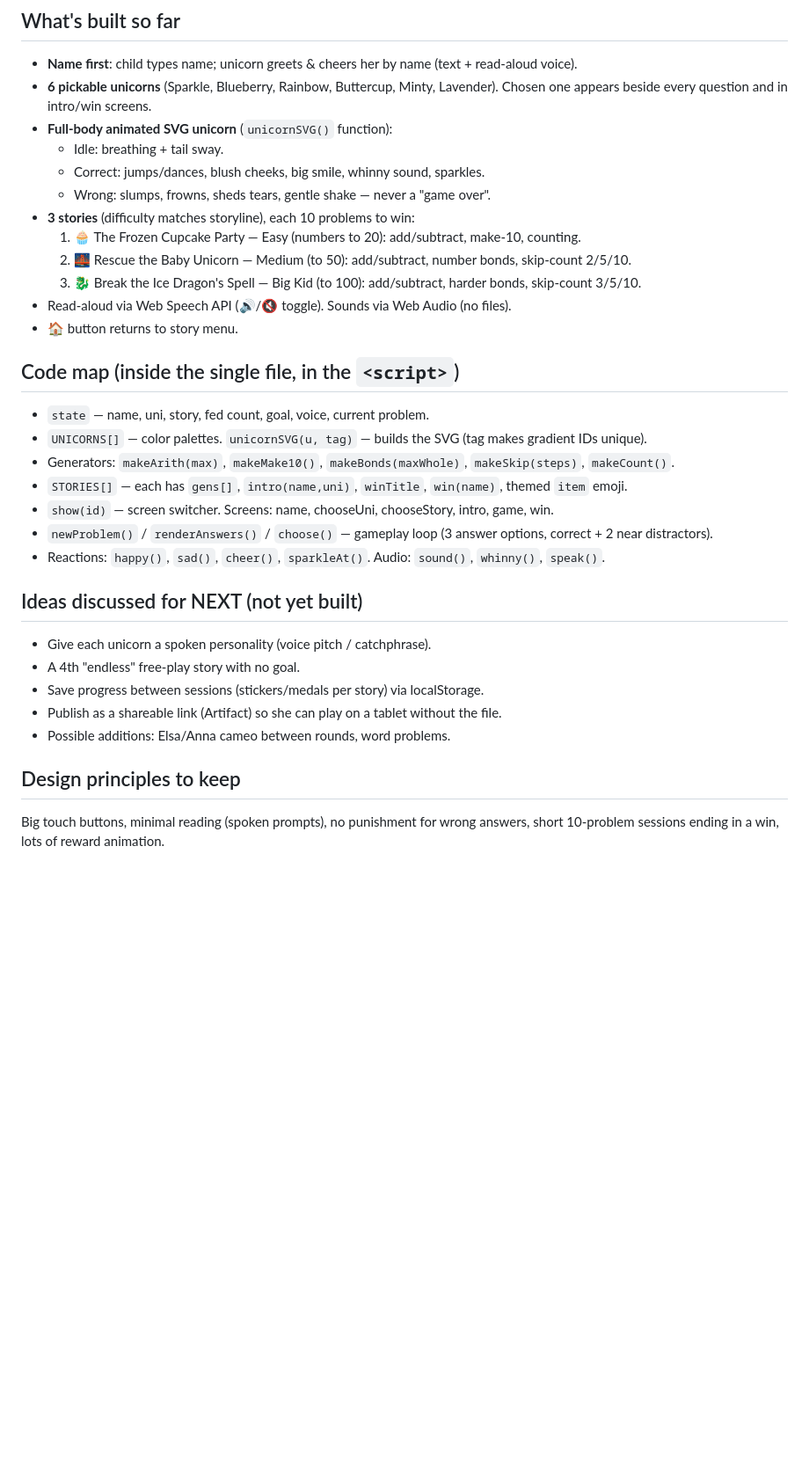
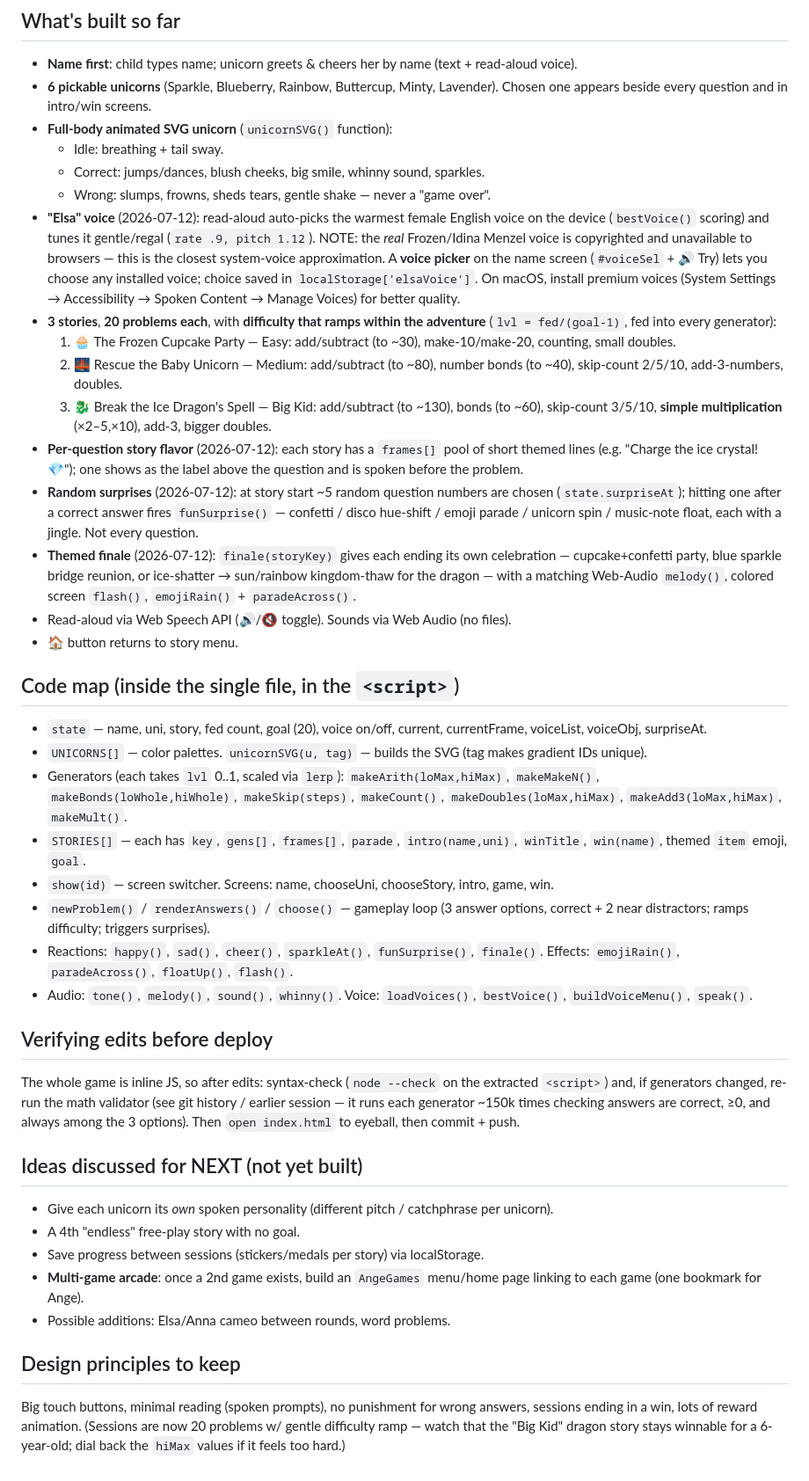
Before and after one commit to zhangwenchang89/unicorn-math, a Markdown page: NOTES.md, the part around the change. Shown at 88% size. Rendered like a GitHub page; blank space fills up the shorter version.

Commit message:
Update NOTES.md for voice, story frames, 20Q harder adventures, surprises, finales

```diff
--- a/NOTES.md
+++ b/NOTES.md
@@ -26,29 +26,37 @@ Name entry → Pick unicorn (6 choices) → Pick story (3) → Story intro (spok
   - Idle: breathing + tail sway.
   - Correct: jumps/dances, blush cheeks, big smile, whinny sound, sparkles.
   - Wrong: slumps, frowns, sheds tears, gentle shake — never a "game over".
-- **3 stories** (difficulty matches storyline), each 10 problems to win:
-  1. 🧁 The Frozen Cupcake Party — Easy (numbers to 20): add/subtract, make-10, counting.
-  2. 🌉 Rescue the Baby Unicorn — Medium (to 50): add/subtract, number bonds, skip-count 2/5/10.
-  3. 🐉 Break the Ice Dragon's Spell — Big Kid (to 100): add/subtract, harder bonds, skip-count 3/5/10.
+- **"Elsa" voice** (2026-07-12): read-aloud auto-picks the warmest female English voice on the device (`bestVoice()` scoring) and tunes it gentle/regal (`rate .9, pitch 1.12`). NOTE: the *real* Frozen/Idina Menzel voice is copyrighted and unavailable to browsers — this is the closest system-voice approximation. A **voice picker** on the name screen (`#voiceSel` + 🔊 Try) lets you choose any installed voice; choice saved in `localStorage['elsaVoice']`. On macOS, install premium voices (System Settings → Accessibility → Spoken Content → Manage Voices) for better quality.
+- **3 stories**, **20 problems each**, with **difficulty that ramps within the adventure** (`lvl = fed/(goal-1)`, fed into every generator):
+  1. 🧁 The Frozen Cupcake Party — Easy: add/subtract (to ~30), make-10/make-20, counting, small doubles.
+  2. 🌉 Rescue the Baby Unicorn — Medium: add/subtract (to ~80), number bonds (to ~40), skip-count 2/5/10, add-3-numbers, doubles.
+  3. 🐉 Break the Ice Dragon's Spell — Big Kid: add/subtract (to ~130), bonds (to ~60), skip-count 3/5/10, **simple multiplication** (×2–5,×10), add-3, bigger doubles.
+- **Per-question story flavor** (2026-07-12): each story has a `frames[]` pool of short themed lines (e.g. "Charge the ice crystal! 💎"); one shows as the label above the question and is spoken before the problem.
+- **Random surprises** (2026-07-12): at story start ~5 random question numbers are chosen (`state.surpriseAt`); hitting one after a correct answer fires `funSurprise()` — confetti / disco hue-shift / emoji parade / unicorn spin / music-note float, each with a jingle. Not every question.
+- **Themed finale** (2026-07-12): `finale(storyKey)` gives each ending its own celebration — cupcake+confetti party, blue sparkle bridge reunion, or ice-shatter → sun/rainbow kingdom-thaw for the dragon — with a matching Web-Audio `melody()`, colored screen `flash()`, `emojiRain()` + `paradeAcross()`.
 - Read-aloud via Web Speech API (🔊/🔇 toggle). Sounds via Web Audio (no files).
 - 🏠 button returns to story menu.
 
 ## Code map (inside the single file, in the `<script>`)
-- `state` — name, uni, story, fed count, goal, voice, current problem.
+- `state` — name, uni, story, fed count, goal (20), voice on/off, current, currentFrame, voiceList, voiceObj, surpriseAt.
 - `UNICORNS[]` — color palettes. `unicornSVG(u, tag)` — builds the SVG (tag makes gradient IDs unique).
-- Generators: `makeArith(max)`, `makeMake10()`, `makeBonds(maxWhole)`, `makeSkip(steps)`, `makeCount()`.
-- `STORIES[]` — each has `gens[]`, `intro(name,uni)`, `winTitle`, `win(name)`, themed `item` emoji.
+- Generators (each takes `lvl` 0..1, scaled via `lerp`): `makeArith(loMax,hiMax)`, `makeMakeN()`, `makeBonds(loWhole,hiWhole)`, `makeSkip(steps)`, `makeCount()`, `makeDoubles(loMax,hiMax)`, `makeAdd3(loMax,hiMax)`, `makeMult()`.
+- `STORIES[]` — each has `key`, `gens[]`, `frames[]`, `parade`, `intro(name,uni)`, `winTitle`, `win(name)`, themed `item` emoji, `goal`.
 - `show(id)` — screen switcher. Screens: name, chooseUni, chooseStory, intro, game, win.
-- `newProblem()` / `renderAnswers()` / `choose()` — gameplay loop (3 answer options, correct + 2 near distractors).
-- Reactions: `happy()`, `sad()`, `cheer()`, `sparkleAt()`. Audio: `sound()`, `whinny()`, `speak()`.
+- `newProblem()` / `renderAnswers()` / `choose()` — gameplay loop (3 answer options, correct + 2 near distractors; ramps difficulty; triggers surprises).
+- Reactions: `happy()`, `sad()`, `cheer()`, `sparkleAt()`, `funSurprise()`, `finale()`. Effects: `emojiRain()`, `paradeAcross()`, `floatUp()`, `flash()`.
+- Audio: `tone()`, `melody()`, `sound()`, `whinny()`. Voice: `loadVoices()`, `bestVoice()`, `buildVoiceMenu()`, `speak()`.
+
+## Verifying edits before deploy
+The whole game is inline JS, so after edits: syntax-check (`node --check` on the extracted `<script>`) and, if generators changed, re-run the math validator (see git history / earlier session — it runs each generator ~150k times checking answers are correct, ≥0, and always among the 3 options). Then `open index.html` to eyeball, then commit + push.
 
 ## Ideas discussed for NEXT (not yet built)
-- Give each unicorn a spoken personality (voice pitch / catchphrase).
+- Give each unicorn its *own* spoken personality (different pitch / catchphrase per unicorn).
 - A 4th "endless" free-play story with no goal.
 - Save progress between sessions (stickers/medals per story) via localStorage.
-- Publish as a shareable link (Artifact) so she can play on a tablet without the file.
+- **Multi-game arcade**: once a 2nd game exists, build an `AngeGames` menu/home page linking to each game (one bookmark for Ange).
 - Possible additions: Elsa/Anna cameo between rounds, word problems.
 
 ## Design principles to keep
 Big touch buttons, minimal reading (spoken prompts), no punishment for wrong answers,
-short 10-problem sessions ending in a win, lots of reward animation.
+sessions ending in a win, lots of reward animation. (Sessions are now 20 problems w/ gentle difficulty ramp — watch that the "Big Kid" dragon story stays winnable for a 6-year-old; dial back the `hiMax` values if it feels too hard.)
```
